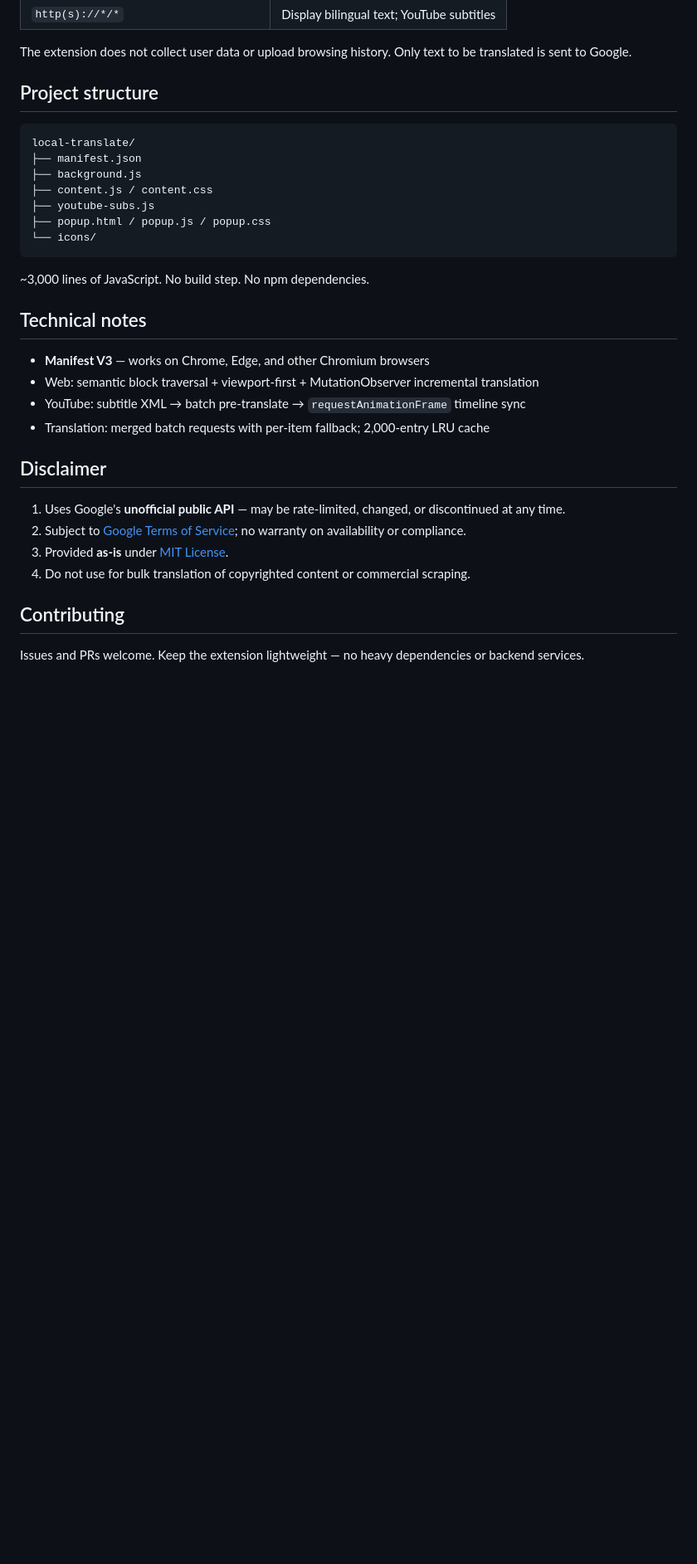
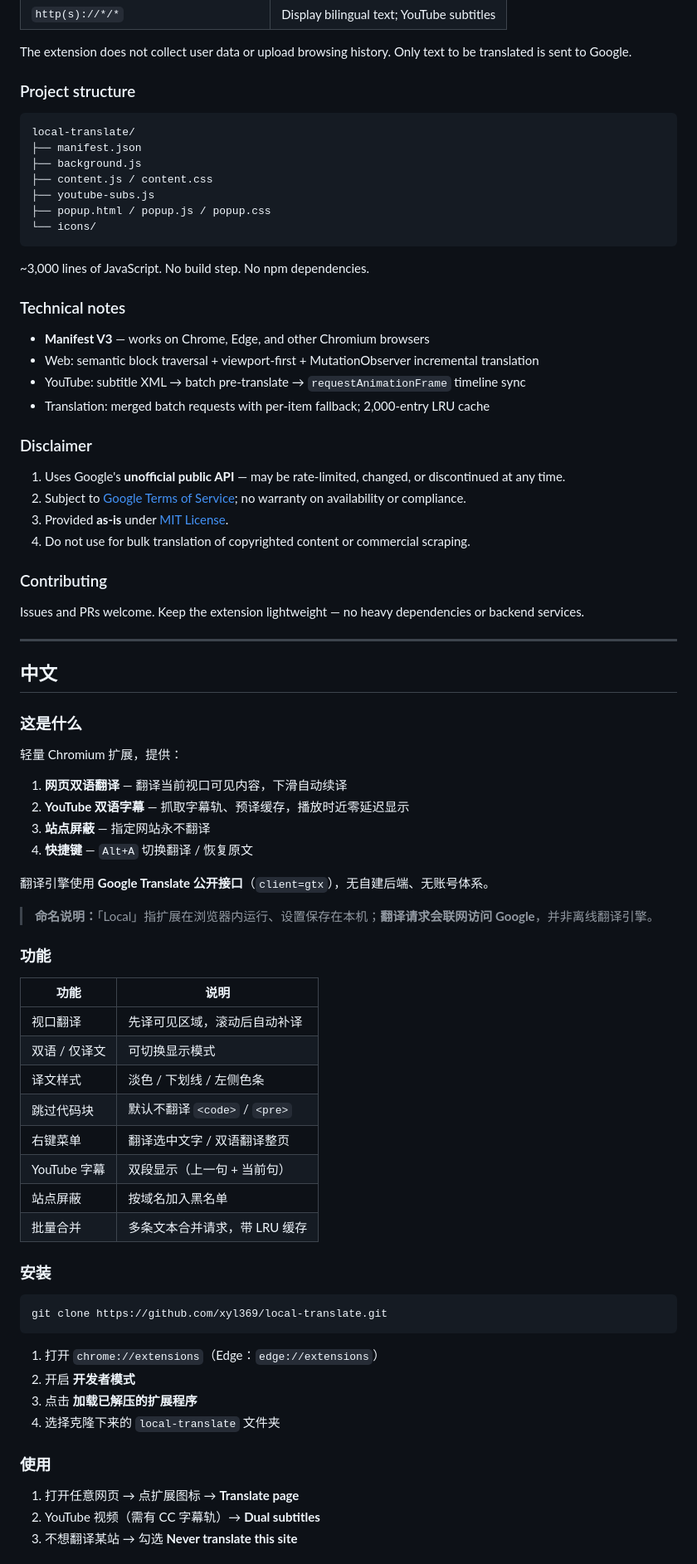
Before and after one commit to xyl369/local-translate, a Markdown page: README.md, the part around one of its changes. Shown at 83% size. GitHub-like rendering; blank space fills up the shorter version.

Commit message:
docs: add Chinese README section

````diff
--- a/README.md
+++ b/README.md
@@ -60,7 +66,7 @@ git clone https://github.com/xyl369/local-translate.git
 
 The extension does not collect user data or upload browsing history. Only text to be translated is sent to Google.
 
-## Project structure
+### Project structure
 
 ```
 local-translate/
@@ -74,20 +80,68 @@ local-translate/
 
 ~3,000 lines of JavaScript. No build step. No npm dependencies.
 
-## Technical notes
+### Technical notes
 
 - **Manifest V3** — works on Chrome, Edge, and other Chromium browsers
 - Web: semantic block traversal + viewport-first + MutationObserver incremental translation
 - YouTube: subtitle XML → batch pre-translate → `requestAnimationFrame` timeline sync
 - Translation: merged batch requests with per-item fallback; 2,000-entry LRU cache
 
-## Disclaimer
+### Disclaimer
 
 1. Uses Google's **unofficial public API** — may be rate-limited, changed, or discontinued at any time.
 2. Subject to [Google Terms of Service](https://policies.google.com/terms); no warranty on availability or compliance.
 3. Provided **as-is** under [MIT License](LICENSE).
 4. Do not use for bulk translation of copyrighted content or commercial scraping.
 
-## Contributing
+### Contributing
 
 Issues and PRs welcome. Keep the extension lightweight — no heavy dependencies or backend services.
+
+---
+
+## 中文
+
+### 这是什么
+
+轻量 Chromium 扩展，提供：
+
+1. **网页双语翻译** — 翻译当前视口可见内容，下滑自动续译
+2. **YouTube 双语字幕** — 抓取字幕轨、预译缓存，播放时近零延迟显示
+3. **站点屏蔽** — 指定网站永不翻译
+4. **快捷键** — `Alt+A` 切换翻译 / 恢复原文
+
+翻译引擎使用 **Google Translate 公开接口**（`client=gtx`），无自建后端、无账号体系。
+
+> **命名说明：**「Local」指扩展在浏览器内运行、设置保存在本机；**翻译请求会联网访问 Google**，并非离线翻译引擎。
+
+### 功能
+
+| 功能 | 说明 |
+|------|------|
+| 视口翻译 | 先译可见区域，滚动后自动补译 |
+| 双语 / 仅译文 | 可切换显示模式 |
+| 译文样式 | 淡色 / 下划线 / 左侧色条 |
+| 跳过代码块 | 默认不翻译 `<code>` / `<pre>` |
+| 右键菜单 | 翻译选中文字 / 双语翻译整页 |
+| YouTube 字幕 | 双段显示（上一句 + 当前句） |
+| 站点屏蔽 | 按域名加入黑名单 |
+| 批量合并 | 多条文本合并请求，带 LRU 缓存 |
+
+### 安装
+
+```bash
+git clone https://github.com/xyl369/local-translate.git
+```
+
+1. 打开 `chrome://extensions`（Edge：`edge://extensions`）
+2. 开启 **开发者模式**
+3. 点击 **加载已解压的扩展程序**
+4. 选择克隆下来的 `local-translate` 文件夹
+
+### 使用
+
+1. 打开任意网页 → 点扩展图标 → **Translate page**
+2. YouTube 视频（需有 CC 字幕轨）→ **Dual subtitles**
+3. 不想翻译某站 → 勾选 **Never translate this site**
+
````
Also changed, not shown: other parts of README.md (+48 -6 lines).
